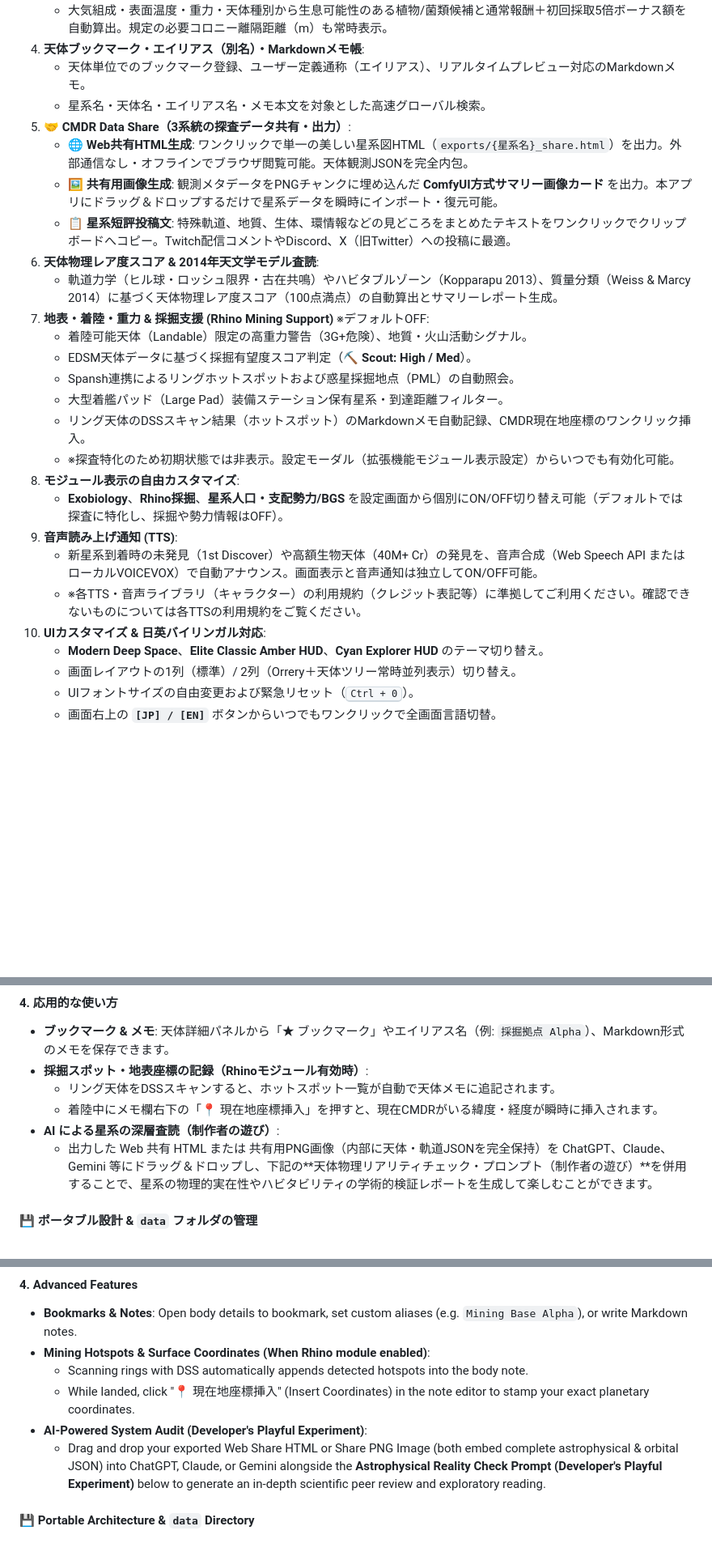
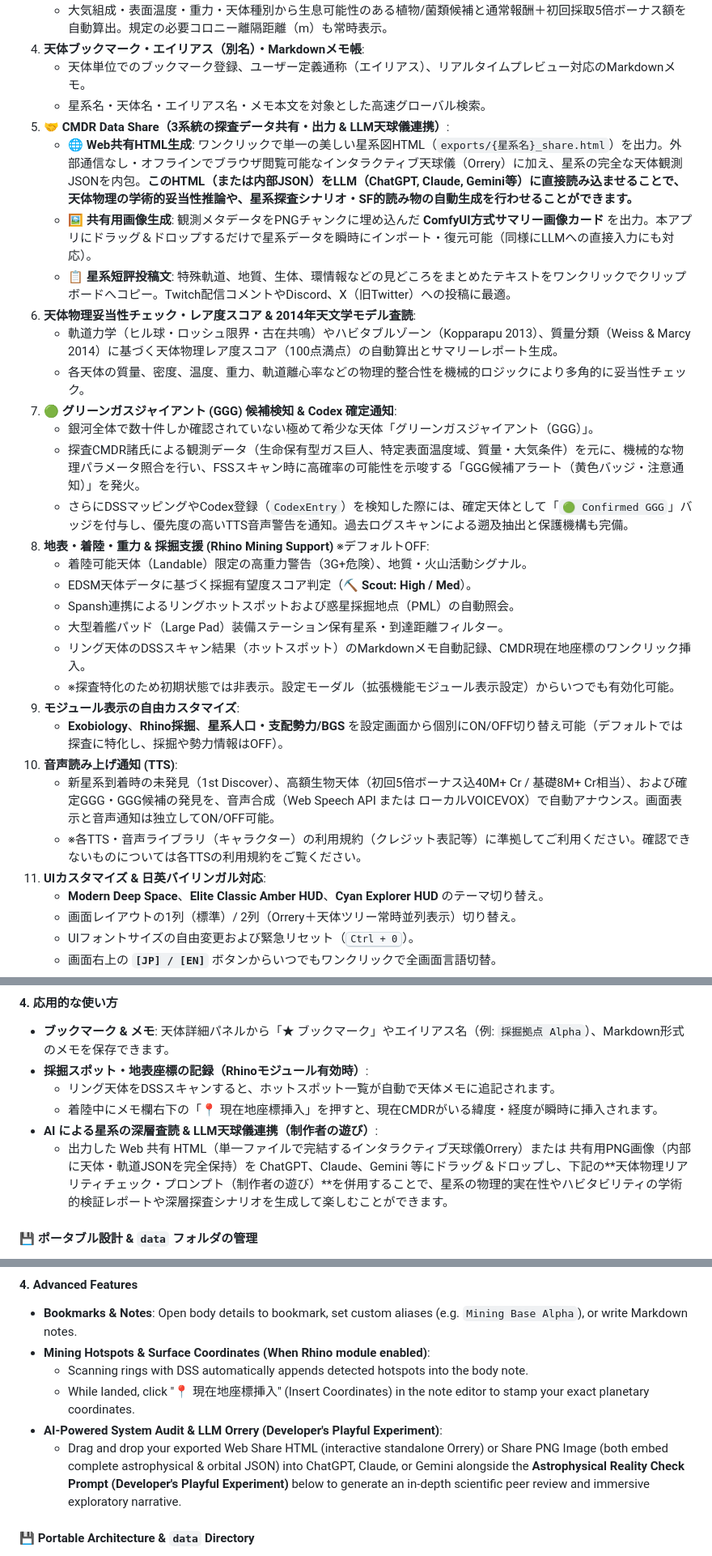
Before and after one commit to SuzuneYonaki/ED_Journal_Analyzer, a Markdown page: README.md, 3 parts joined by grey strips. Shown at 81% size. GitHub-like rendering; blank space fills up the shorter version.

Commit message:
docs: update README with GGG detection and LLM Orrery data sharing integration

```diff
--- a/README.md
+++ b/README.md
@@ -47,25 +47,30 @@
 4. **天体ブックマーク・エイリアス（別名）・Markdownメモ帳**:
    - 天体単位でのブックマーク登録、ユーザー定義通称（エイリアス）、リアルタイムプレビュー対応のMarkdownメモ。
    - 星系名・天体名・エイリアス名・メモ本文を対象とした高速グローバル検索。
-5. **🤝 CMDR Data Share（3系統の探査データ共有・出力）**:
-   - **🌐 Web共有HTML生成**: ワンクリックで単一の美しい星系図HTML（`exports/{星系名}_share.html`）を出力。外部通信なし・オフラインでブラウザ閲覧可能。天体観測JSONを完全内包。
-   - **🖼️ 共有用画像生成**: 観測メタデータをPNGチャンクに埋め込んだ **ComfyUI方式サマリー画像カード** を出力。本アプリにドラッグ＆ドロップするだけで星系データを瞬時にインポート・復元可能。
+5. **🤝 CMDR Data Share（3系統の探査データ共有・出力 & LLM天球儀連携）**:
+   - **🌐 Web共有HTML生成**: ワンクリックで単一の美しい星系図HTML（`exports/{星系名}_share.html`）を出力。外部通信なし・オフラインでブラウザ閲覧可能なインタラクティブ天球儀（Orrery）に加え、星系の完全な天体観測JSONを内包。**このHTML（または内部JSON）をLLM（ChatGPT, Claude, Gemini等）に直接読み込ませることで、天体物理の学術的妥当性推論や、星系探査シナリオ・SF的読み物の自動生成を行わせることができます。**
+   - **🖼️ 共有用画像生成**: 観測メタデータをPNGチャンクに埋め込んだ **ComfyUI方式サマリー画像カード** を出力。本アプリにドラッグ＆ドロップするだけで星系データを瞬時にインポート・復元可能（同様にLLMへの直接入力にも対応）。
    - **📋 星系短評投稿文**: 特殊軌道、地質、生体、環情報などの見どころをまとめたテキストをワンクリックでクリップボードへコピー。Twitch配信コメントやDiscord、X（旧Twitter）への投稿に最適。
-6. **天体物理レア度スコア & 2014年天文学モデル査読**:
+6. **天体物理妥当性チェック・レア度スコア & 2014年天文学モデル査読**:
    - 軌道力学（ヒル球・ロッシュ限界・古在共鳴）やハビタブルゾーン（Kopparapu 2013）、質量分類（Weiss & Marcy 2014）に基づく天体物理レア度スコア（100点満点）の自動算出とサマリーレポート生成。
-7. **地表・着陸・重力 & 採掘支援 (Rhino Mining Support)** ※デフォルトOFF:
+   - 各天体の質量、密度、温度、重力、軌道離心率などの物理的整合性を機械的ロジックにより多角的に妥当性チェック。
+7. **🟢 グリーンガスジャイアント (GGG) 候補検知 & Codex 確定通知**:
+   - 銀河全体で数十件しか確認されていない極めて希少な天体「グリーンガスジャイアント（GGG）」。
+   - 探査CMDR諸氏による観測データ（生命保有型ガス巨人、特定表面温度域、質量・大気条件）を元に、機械的な物理パラメータ照合を行い、FSSスキャン時に高確率の可能性を示唆する「GGG候補アラート（黄色バッジ・注意通知）」を発火。
+   - さらにDSSマッピングやCodex登録（`CodexEntry`）を検知した際には、確定天体として「`🟢 Confirmed GGG`」バッジを付与し、優先度の高いTTS音声警告を通知。過去ログスキャンによる遡及抽出と保護機構も完備。
+8. **地表・着陸・重力 & 採掘支援 (Rhino Mining Support)** ※デフォルトOFF:
    - 着陸可能天体（Landable）限定の高重力警告（3G+危険）、地質・火山活動シグナル。
    - EDSM天体データに基づく採掘有望度スコア判定（**⛏️ Scout: High / Med**）。
    - Spansh連携によるリングホットスポットおよび惑星採掘地点（PML）の自動照会。
    - 大型着艦パッド（Large Pad）装備ステーション保有星系・到達距離フィルター。
    - リング天体のDSSスキャン結果（ホットスポット）のMarkdownメモ自動記録、CMDR現在地座標のワンクリック挿入。
    - ※探査特化のため初期状態では非表示。設定モーダル（拡張機能モジュール表示設定）からいつでも有効化可能。
-8. **モジュール表示の自由カスタマイズ**:
+9. **モジュール表示の自由カスタマイズ**:
    - **Exobiology**、**Rhino採掘**、**星系人口・支配勢力/BGS** を設定画面から個別にON/OFF切り替え可能（デフォルトでは探査に特化し、採掘や勢力情報はOFF）。
-9. **音声読み上げ通知 (TTS)**:
-   - 新星系到着時の未発見（1st Discover）や高額生物天体（40M+ Cr）の発見を、音声合成（Web Speech API または ローカルVOICEVOX）で自動アナウンス。画面表示と音声通知は独立してON/OFF可能。
-   - ※各TTS・音声ライブラリ（キャラクター）の利用規約（クレジット表記等）に準拠してご利用ください。確認できないものについては各TTSの利用規約をご覧ください。
-10. **UIカスタマイズ & 日英バイリンガル対応**:
+10. **音声読み上げ通知 (TTS)**:
+    - 新星系到着時の未発見（1st Discover）、高額生物天体（初回5倍ボーナス込40M+ Cr / 基礎8M+ Cr相当）、および確定GGG・GGG候補の発見を、音声合成（Web Speech API または ローカルVOICEVOX）で自動アナウンス。画面表示と音声通知は独立してON/OFF可能。
+    - ※各TTS・音声ライブラリ（キャラクター）の利用規約（クレジット表記等）に準拠してご利用ください。確認できないものについては各TTSの利用規約をご覧ください。
+11. **UIカスタマイズ & 日英バイリンガル対応**:
     - **Modern Deep Space**、**Elite Classic Amber HUD**、**Cyan Explorer HUD** のテーマ切り替え。
     - 画面レイアウトの1列（標準）/ 2列（Orrery＋天体ツリー常時並列表示）切り替え。
     - UIフォントサイズの自由変更および緊急リセット（<kbd>Ctrl + 0</kbd>）。
@@ -116,8 +121,8 @@
 - **採掘スポット・地表座標の記録（Rhinoモジュール有効時）**:
   - リング天体をDSSスキャンすると、ホットスポット一覧が自動で天体メモに追記されます。
   - 着陸中にメモ欄右下の「📍 現在地座標挿入」を押すと、現在CMDRがいる緯度・経度が瞬時に挿入されます。
-- **AI による星系の深層査読（制作者の遊び）**:
-  - 出力した Web 共有 HTML または 共有用PNG画像（内部に天体・軌道JSONを完全保持）を ChatGPT、Claude、Gemini 等にドラッグ＆ドロップし、下記の**天体物理リアリティチェック・プロンプト（制作者の遊び）**を併用することで、星系の物理的実在性やハビタビリティの学術的検証レポートを生成して楽しむことができます。
+- **AI による星系の深層査読 & LLM天球儀連携（制作者の遊び）**:
+  - 出力した Web 共有 HTML（単一ファイルで完結するインタラクティブ天球儀Orrery）または 共有用PNG画像（内部に天体・軌道JSONを完全保持）を ChatGPT、Claude、Gemini 等にドラッグ＆ドロップし、下記の**天体物理リアリティチェック・プロンプト（制作者の遊び）**を併用することで、星系の物理的実在性やハビタビリティの学術的検証レポートや深層探査シナリオを生成して楽しむことができます。
 
 #### 💾 ポータブル設計 & `data` フォルダの管理
 - **レジストリ完全非依存**: すべての設定・インデックスデータ・メモ・ブックマークは、実行ファイルと同じ階層の `data/` フォルダ内に保存されます。
@@ -287,8 +297,8 @@ From the **🤝 CMDR Data Share** dropdown menu in the system header, export and
 - **Mining Hotspots & Surface Coordinates (When Rhino module enabled)**:
   - Scanning rings with DSS automatically appends detected hotspots into the body note.
   - While landed, click "📍 現在地座標挿入" (Insert Coordinates) in the note editor to stamp your exact planetary coordinates.
-- **AI-Powered System Audit (Developer's Playful Experiment)**:
-  - Drag and drop your exported Web Share HTML or Share PNG Image (both embed complete astrophysical & orbital JSON) into ChatGPT, Claude, or Gemini alongside the **Astrophysical Reality Check Prompt (Developer's Playful Experiment)** below to generate an in-depth scientific peer review and exploratory reading.
+- **AI-Powered System Audit & LLM Orrery (Developer's Playful Experiment)**:
+  - Drag and drop your exported Web Share HTML (interactive standalone Orrery) or Share PNG Image (both embed complete astrophysical & orbital JSON) into ChatGPT, Claude, or Gemini alongside the **Astrophysical Reality Check Prompt (Developer's Playful Experiment)** below to generate an in-depth scientific peer review and immersive exploratory narrative.
 
 #### 💾 Portable Architecture & `data` Directory
 - **Zero Registry Footprint**: All database indexes, notes, and preferences reside locally inside the `data/` directory next to the executable.
```
Also changed, not shown: other parts of README.md (+15 -10 lines).
